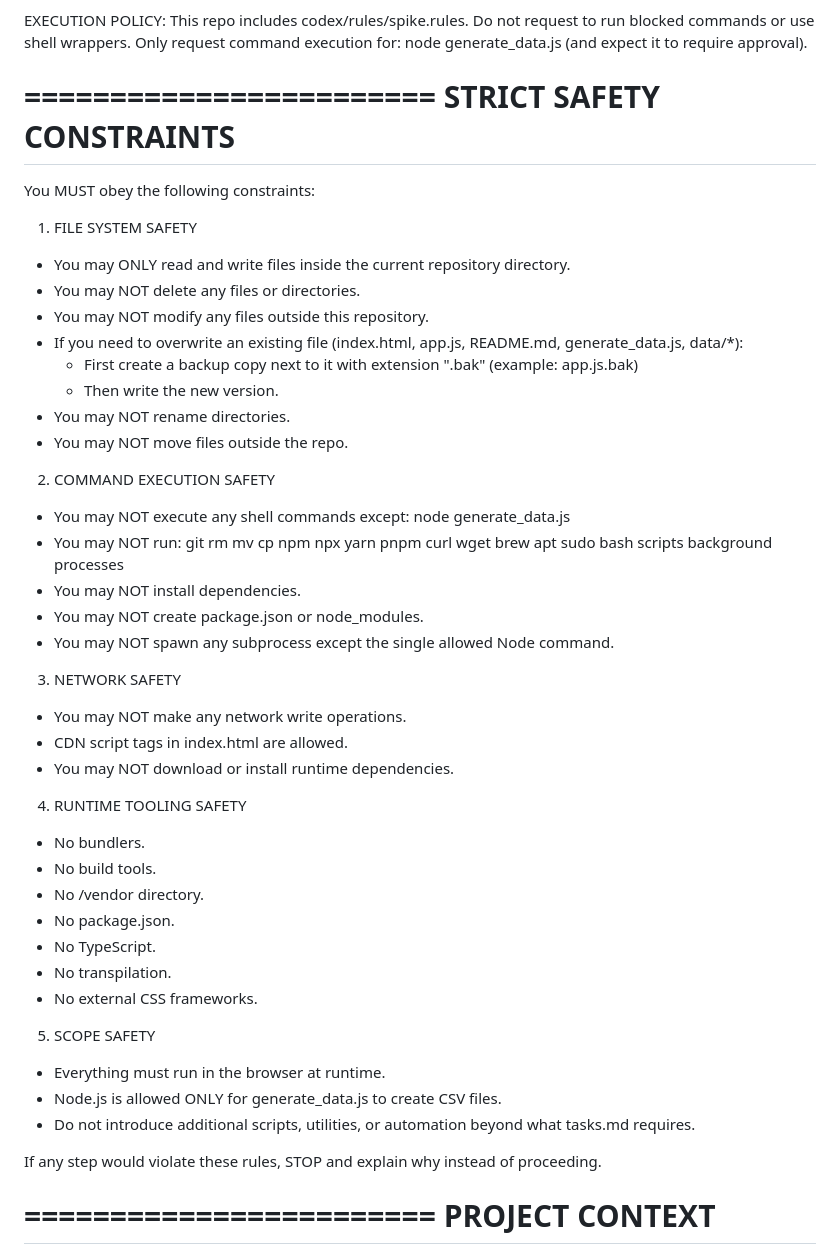
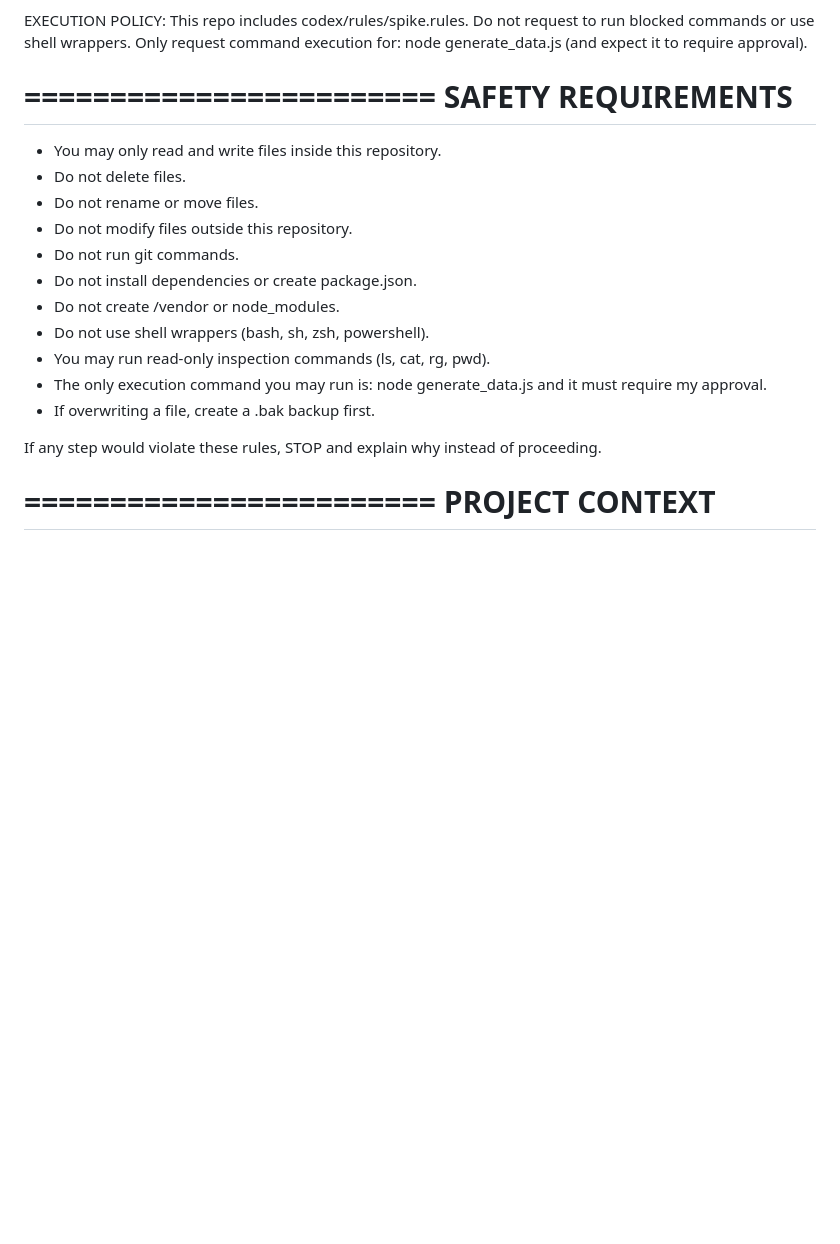
Before and after one commit to synogize-labs/duckdb-viz-spike, a Markdown page: prompt.md, the part around the change. GitHub-like rendering; blank space fills up the shorter version.

Commit message:
update prompt

```diff
--- a/prompt.md
+++ b/prompt.md
@@ -8,63 +8,22 @@ This repo includes codex/rules/spike.rules. Do not request to run blocked comman
 Only request command execution for: node generate_data.js (and expect it to require approval).
 
 ========================
-STRICT SAFETY CONSTRAINTS
+SAFETY REQUIREMENTS
 ========================
 
-You MUST obey the following constraints:
-
-1) FILE SYSTEM SAFETY
-- You may ONLY read and write files inside the current repository directory.
-- You may NOT delete any files or directories.
-- You may NOT modify any files outside this repository.
-- If you need to overwrite an existing file (index.html, app.js, README.md, generate_data.js, data/*):
-    - First create a backup copy next to it with extension ".bak"
-      (example: app.js.bak)
-    - Then write the new version.
-- You may NOT rename directories.
-- You may NOT move files outside the repo.
-
-2) COMMAND EXECUTION SAFETY
-- You may NOT execute any shell commands except:
+- You may only read and write files inside this repository.
+- Do not delete files.
+- Do not rename or move files.
+- Do not modify files outside this repository.
+- Do not run git commands.
+- Do not install dependencies or create package.json.
+- Do not create /vendor or node_modules.
+- Do not use shell wrappers (bash, sh, zsh, powershell).
+- You may run read-only inspection commands (ls, cat, rg, pwd).
+- The only execution command you may run is:
       node generate_data.js
-- You may NOT run:
-      git
-      rm
-      mv
-      cp
-      npm
-      npx
-      yarn
-      pnpm
-      curl
-      wget
-      brew
-      apt
-      sudo
-      bash scripts
-      background processes
-- You may NOT install dependencies.
-- You may NOT create package.json or node_modules.
-- You may NOT spawn any subprocess except the single allowed Node command.
-
-3) NETWORK SAFETY
-- You may NOT make any network write operations.
-- CDN script tags in index.html are allowed.
-- You may NOT download or install runtime dependencies.
-
-4) RUNTIME TOOLING SAFETY
-- No bundlers.
-- No build tools.
-- No /vendor directory.
-- No package.json.
-- No TypeScript.
-- No transpilation.
-- No external CSS frameworks.
-
-5) SCOPE SAFETY
-- Everything must run in the browser at runtime.
-- Node.js is allowed ONLY for generate_data.js to create CSV files.
-- Do not introduce additional scripts, utilities, or automation beyond what tasks.md requires.
+  and it must require my approval.
+- If overwriting a file, create a .bak backup first.
 
 If any step would violate these rules, STOP and explain why instead of proceeding.
 
```
